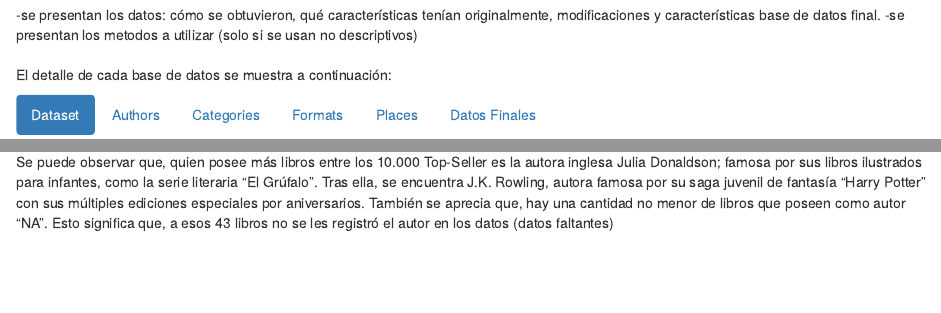
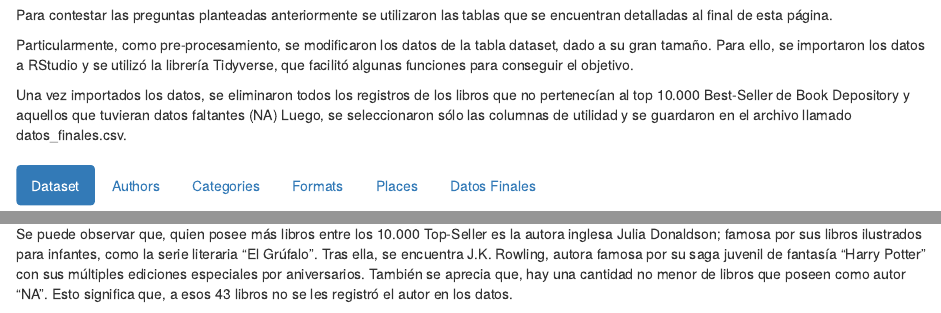
Before and after one commit to Marie-TB/LET, an R Markdown document (Productos/Informe .Rmd): the page in a window 1100 px wide, from 1460 px down, and a second part further down, joined at a grey line. Rendered offline with R 4.5, knitr and Pandoc, with nearby package versions; drawn as R Markdown's standard HTML page in place of the format the file asks for; some code elsewhere in the file could not run offline.

Commit message:
Creción Materiales y métodos

````diff
--- a/Productos/Informe .Rmd
+++ b/Productos/Informe .Rmd
@@ -169,15 +169,18 @@ Por último, en función de estos datos, se busca responder las siguientes inter
 
 5. ¿Existe algún autor, especializado en alguna de las 10 categorías principales y que posea un libro entre los 10.000 Top-Seller , con un rating_avg = 5 ?
 
+
 # `r emo::ji("orange_book")` Materiales y métodos
 
--se presentan los datos: cómo se obtuvieron, qué características tenían originalmente, modificaciones y características base de datos final.
--se presentan los metodos a utilizar (solo si se usan no descriptivos)
+Para contestar las preguntas planteadas anteriormente se utilizaron las tablas que se encuentran detalladas al final de esta página.
+
+Particularmente, como pre-procesamiento, se modificaron los datos de la tabla dataset, dado a su gran tamaño. Para ello, se importaron los datos a RStudio y se utilizó la librería Tidyverse, que facilitó algunas funciones para conseguir el objetivo.
+
+Una vez importados los datos, se eliminaron todos los registros de los libros que no pertenecían al top 10.000 Best-Seller de Book Depository y aquellos que tuvieran datos faltantes (NA) Luego, se seleccionaron sólo las columnas de utilidad y se guardaron en el archivo llamado datos_finales.csv.
 
 
 ## {.tabset .tabset-fade .tabset-pills}
 
-El detalle de cada base de datos se muestra a continuación:
 
 ### Dataset
 
@@ -250,7 +253,8 @@ knitr::include_graphics(here::here("Figuras/Top 10 Autores.png"))
 ```
 
 
-Se puede observar que, quien posee más libros entre los 10.000 Top-Seller es la autora inglesa Julia Donaldson; famosa por sus libros ilustrados para infantes, como la serie literaria "El Grúfalo". Tras ella, se encuentra J.K. Rowling, autora famosa por su saga juvenil de fantasía "Harry Potter" con sus múltiples ediciones especiales por aniversarios. También se aprecia que, hay una cantidad no menor de libros que poseen como autor “NA”. Esto significa que, a esos 43 libros no se les registró el autor en los datos (datos faltantes)
+Se puede observar que, quien posee más libros entre los 10.000 Top-Seller es la autora inglesa Julia Donaldson; famosa por sus libros ilustrados para infantes, como la serie literaria "El Grúfalo". Tras ella, se encuentra J.K. Rowling, autora famosa por su saga juvenil de fantasía "Harry Potter" con sus múltiples ediciones especiales por aniversarios. También se aprecia que, hay una cantidad no menor de libros que poseen como autor “NA”. Esto significa que, a esos 43 libros no se les registró el autor en los datos.
+
 
 En base a lo anterior, se genera la segunda interrogante planteada en la presentación de los datos, que es: ¿qué valoraciones tienen dichos autores? Para resolverla, se tomó las calificaciones de la base de datos, que poseen un rango del 0 al 5, donde 5 es la mejor valoración. Luego, se promedió por autor y se resumió en la siguiente tabla:
 
````
Also changed, not shown: Productos/Informe-.html.
